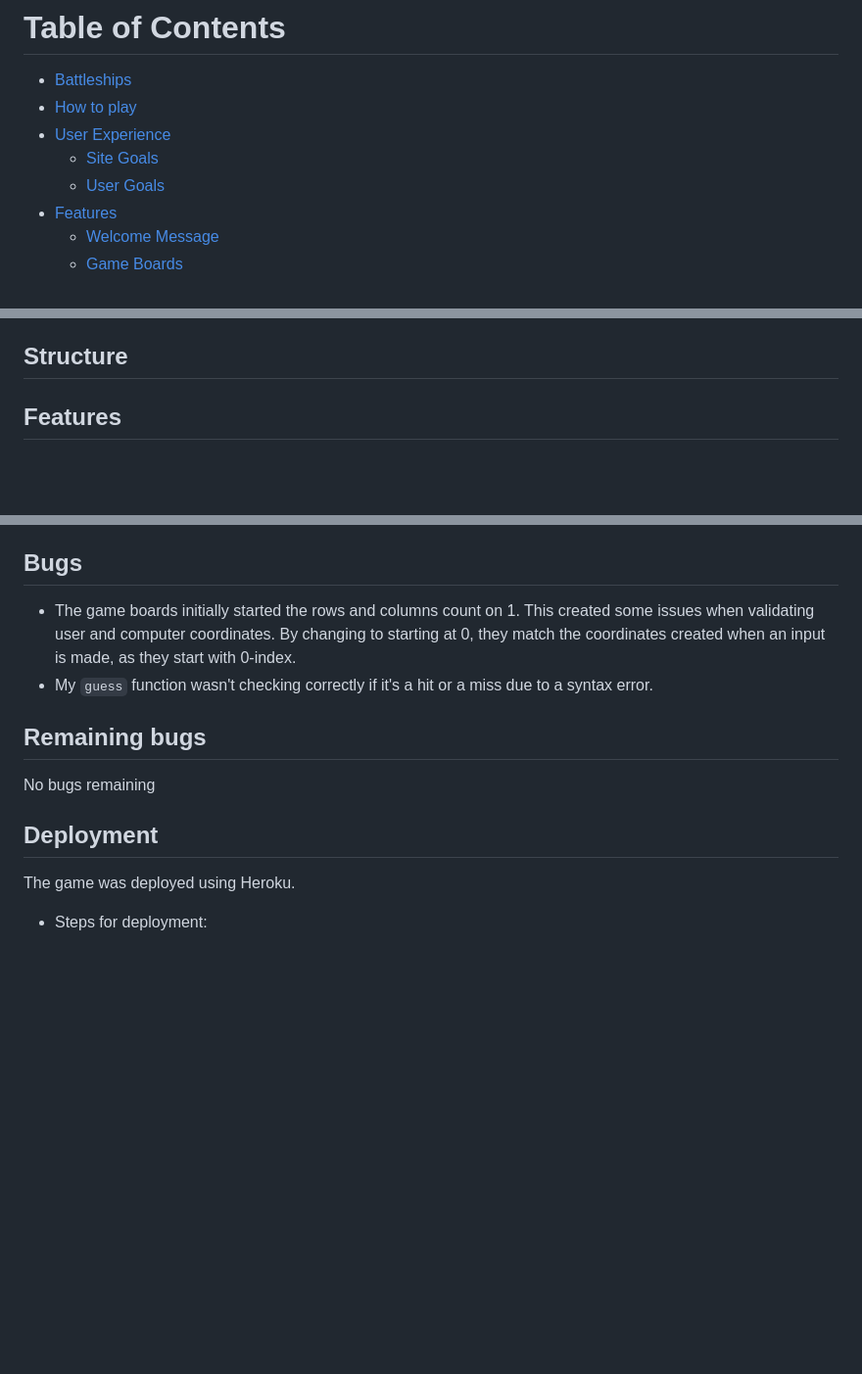
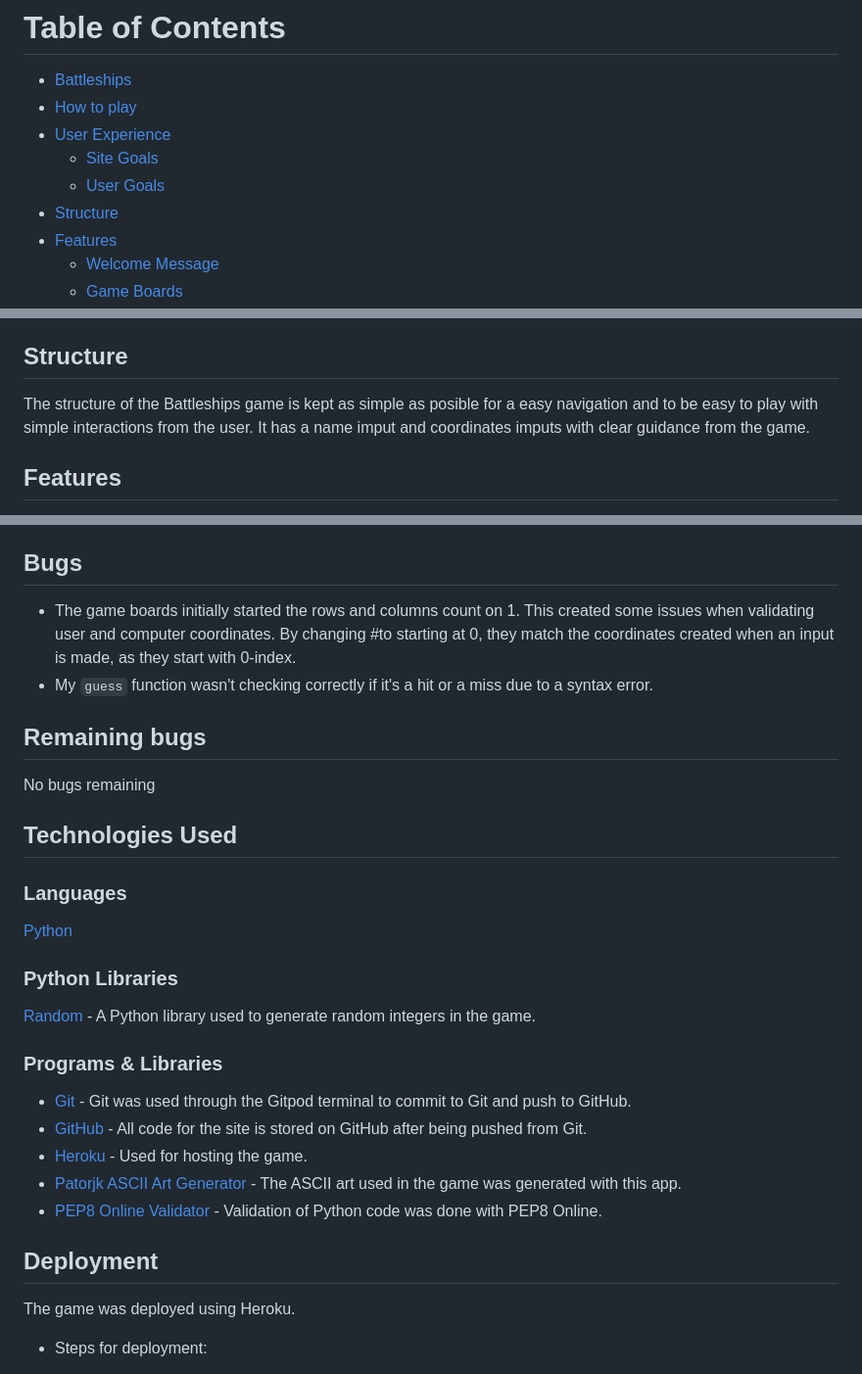
Before and after one commit to arnoldkoss/battleships-game, a Markdown page: README.md, 3 parts joined by grey strips. Shown: that part at 98% size. Rendered like a GitHub page; blank space fills up the shorter version.

````diff
--- a/README.md
+++ b/README.md
@@ -14,6 +14,7 @@ By developing the game on Code Institutes Python Template, it can be run in a we
 - [User Experience](#user-experience)
   - [Site Goals](#site-goals)
   - [User Goals](#user-goals)
+- [Structure](#structure)
 - [Features](#features)
   - [Welcome Message](#welcome-message)
   - [Game Boards](#game-boards)
@@ -47,6 +48,7 @@ Battleships is a board game based on the classic pen-and-paper version. The obje
 
 ## Structure
 
+The structure of the Battleships game is kept as simple as posible for a easy navigation and to be easy to play with simple interactions from the user. It has a name imput and coordinates imputs with clear guidance from the game.
 
 ## Features
 
@@ -119,15 +121,31 @@ In this section I will provide an overview of the features included in Battleshi
 
 ## Bugs
 
-- The game boards initially started the rows and columns count on 1. This created some issues when validating user and computer coordinates. By changing to starting at 0, they match the coordinates created when an input is made, as they start with 0-index.
+- The game boards initially started the rows and columns count on 1. This created some issues when validating user and computer coordinates. By changing #to starting at 0, they match the coordinates created when an input is made, as they start with 0-index.
 - My ```guess``` function wasn't checking correctly if it's a hit or a miss due to a syntax error.
 
 ## Remaining bugs
 
  No bugs remaining
 
+## Technologies Used
 
- ## Deployment
+### Languages
+[Python](https://www.python.org/)
+
+### Python Libraries
+[Random](https://docs.python.org/3/library/random.html) - A Python library used to generate random integers in the game.
+
+### Programs & Libraries
+- [Git](https://git-scm.com/) -  Git was used through the Gitpod terminal to commit to Git and push to GitHub.
+- [GitHub](https://github.com/) - All code for the site is stored on GitHub after being pushed from Git.
+- [Heroku](https://id.heroku.com/login) - Used for hosting the game.
+- [Patorjk ASCII Art Generator](https://patorjk.com/software/taag/#p=display&f=Graffiti&t=Type%20Something%20) - The ASCII art used in the game was generated with this app.
+- [PEP8 Online Validator](https://pep8ci.herokuapp.com/) - Validation of Python code was done with PEP8 Online.
+
+
+
+## Deployment
 
  The game was deployed using Heroku.
  - Steps for deployment:
````
